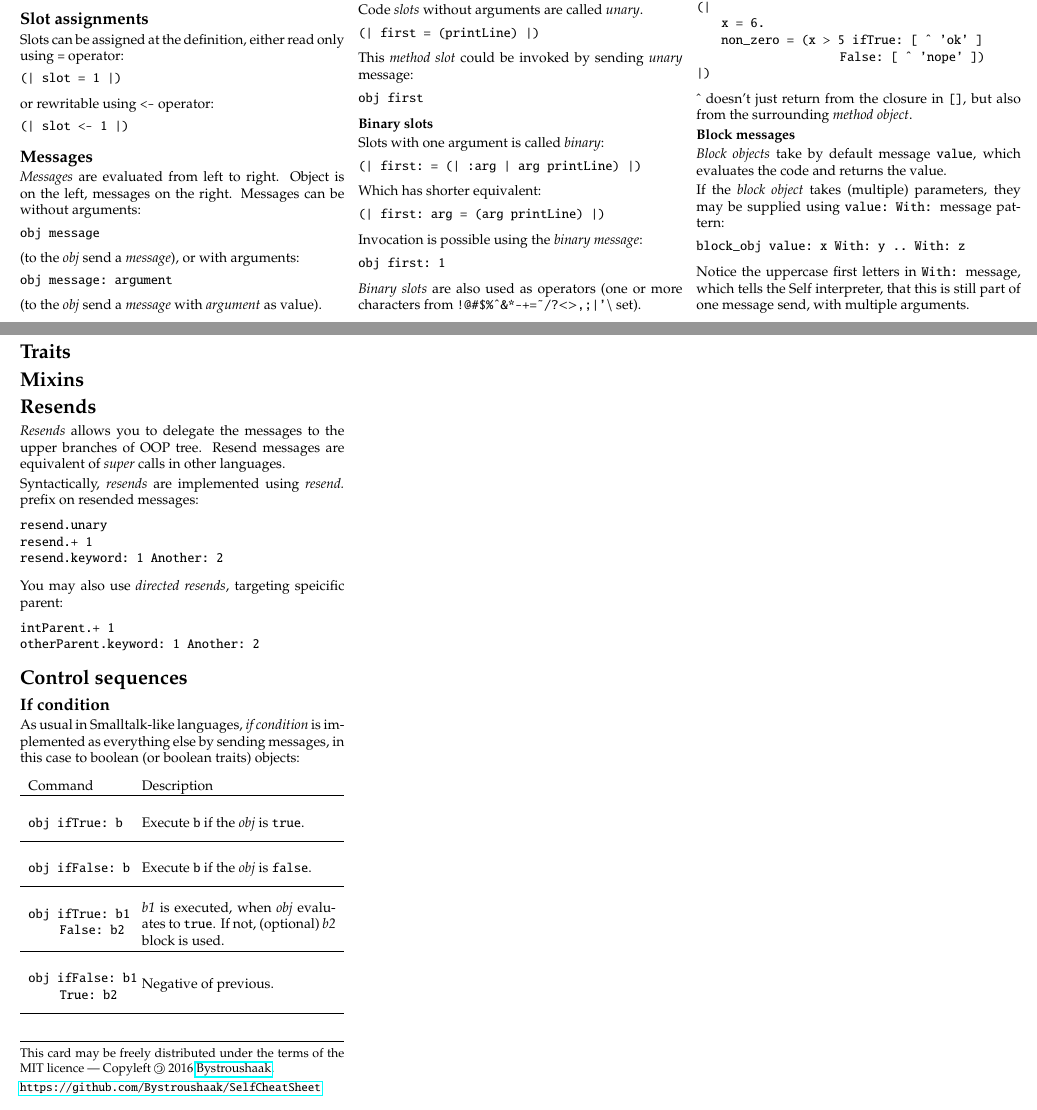
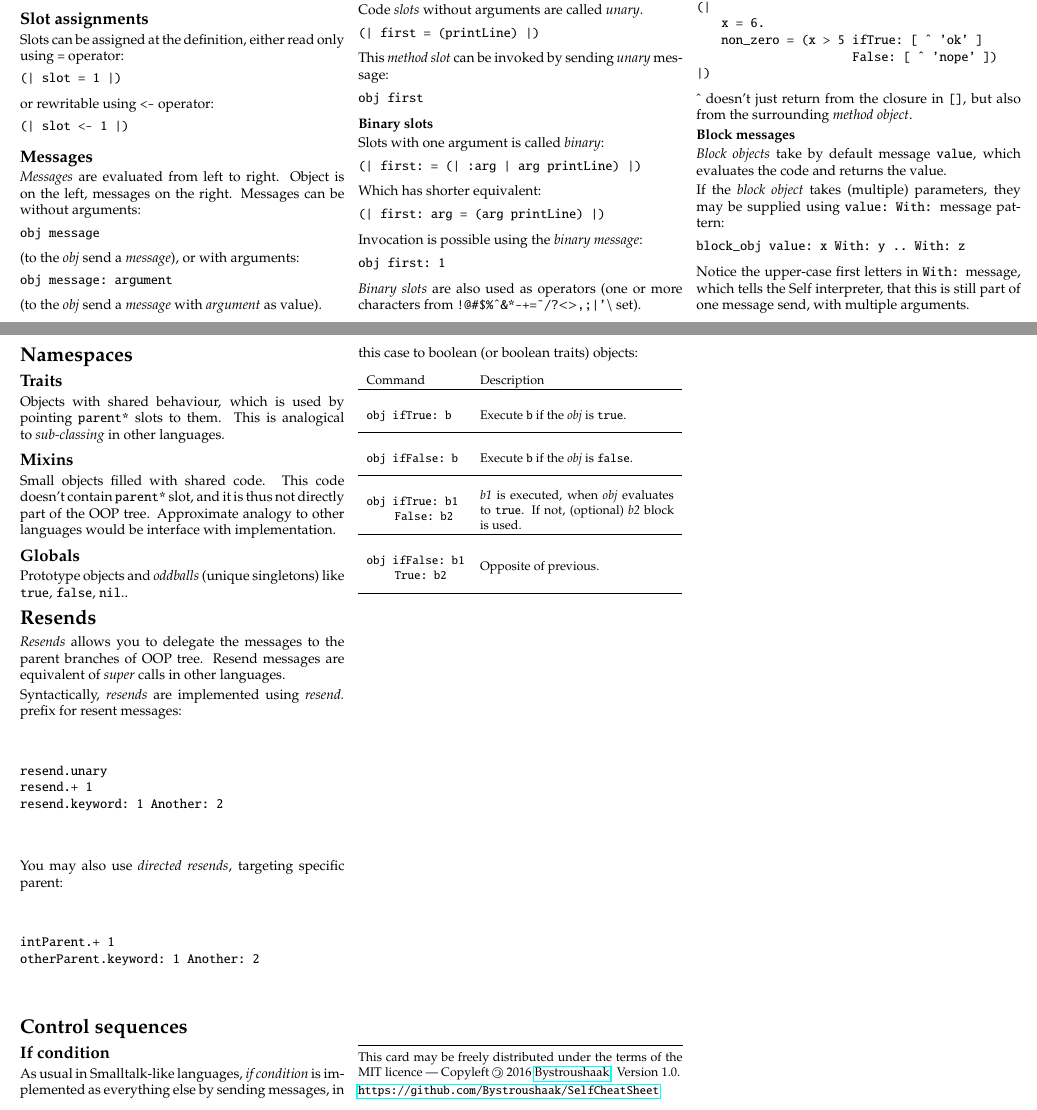
Before and after one commit to SelfBatteries/SelfCheatSheet, a LaTeX document (self_cheatsheet.tex): two parts of pages 1 and 2 of 2, joined at a grey line, cut so that both start at the same text. Compiled offline with pdfLaTeX.

Commit message:
Added informations about namespaces. Added version.

```diff
--- a/self_cheatsheet.tex
+++ b/self_cheatsheet.tex
@@ -218,7 +222,7 @@ Code \textit{slots} without arguments are called \textit{unary}.
 (| first = (printLine) |)
 \end{lstlisting}
 
-This \textit{method slot} could be invoked by sending \textit{unary} message:
+This \textit{method slot} can be invoked by sending \textit{unary} message:
 
 \begin{lstlisting}
 obj first
@@ -302,22 +310,35 @@ If the \textit{block object} takes (multiple) parameters, they may be supplied u
 block_obj value: x With: y .. With: z
 \end{lstlisting}
 
-Notice the uppercase first letters in \texttt{With:} message, which tells the Self interpreter, that this is still part of one message send, with multiple arguments.
+Notice the upper-case first letters in \texttt{With:} message, which tells the Self interpreter, that this is still part of one message send, with multiple arguments.
 
 
 
 
 %%%%%%%%%%%%%%%%%%%%%%%%%%%%%%%%%%%%%%%%%%%%%%%%%%%%%%%%%%%%%%%%%%%%%%%%%%%%%%%
 \pagebreak %%%%%%%%%%%%%%%%%%%%%%%%%%%%%%%%%%%%%%%%%%%%%%%%%%%%%%%%%%%%%%%%%%%%
-\section{Traits}
+\section{Namespaces}
 
-\section{Mixins}
+\subsection{Traits}
+Objects with shared behaviour, which is used by pointing \texttt{parent*} slots to them. This is analogical to \textit{sub-classing} in other languages.
+
+
+
+\subsection{Mixins}
+
+Small objects filled with shared code. This code doesn't contain \texttt{parent*} slot, and it is thus not directly part of the OOP tree. Approximate analogy to other languages would be interface with implementation.
+
+
+
+\subsection{Globals}
+Prototype objects and \textit{oddballs} (unique singletons) like \texttt{true}, \texttt{false}, \texttt{nil}..
 
 
 \section{Resends}
-\textit{Resends} allows you to delegate the messages to the upper branches of OOP tree. Resend messages are equivalent of \textit{super} calls in other languages.
 
-Syntactically, \textit{resends} are implemented using \textit{resend.} prefix on resended messages:
+\textit{Resends} allows you to delegate the messages to the parent branches of OOP tree. Resend messages are equivalent of \textit{super} calls in other languages.
+
+Syntactically, \textit{resends} are implemented using \textit{resend.} prefix for resent messages:
 
 \begin{lstlisting}
 resend.unary
@@ -325,7 +346,7 @@ resend.+ 1
 resend.keyword: 1 Another: 2
 \end{lstlisting}
 
-You may also use \textit{directed resends}, targeting speicific parent:
+You may also use \textit{directed resends}, targeting specific parent:
 
 \begin{lstlisting}
 intParent.+ 1
@@ -339,6 +360,7 @@ As usual in Smalltalk-like languages, \textit{if condition} is implemented as ev
 
 \vspace*{0.2cm}
 
+\small{
 \begin{tabular}{ p{70pt} p{140pt} l l }
 Command & Description \\ \hline
 
@@ -381,21 +403,23 @@ obj ifFalse: b1
 \end{lstlisting}
 &\vspace*{0.4cm}
 
-Negative of previous.
+Opposite of previous.
 
 \\\hline %%%%%%%%%%%%%%%%%%%%%%%%%%%%%%%%%%%%%%%%%%%%%%%%%%%%%%%%%%%%%%%%%%%%%%
 
 \end{tabular}
-
+}
 
 
 
 
 % Footer
 \vfill \hrule\smallskip
-{\small This card may be freely distributed under
+
+{\small
+This card may be freely distributed under
 the terms of the MIT licence ---
-Copyleft \textcopyleft\ \thedate{} \href{http://kitakitsune.org}{\theauthor}.
+Copyleft \textcopyleft\ \thedate{} \href{http://kitakitsune.org}{\theauthor}. Version 1.0.
 
 \url{https://github.com/Bystroushaak/SelfCheatSheet}
 }
```
Also changed, not shown: self_cheatsheet.tex (10 more changed lines).
